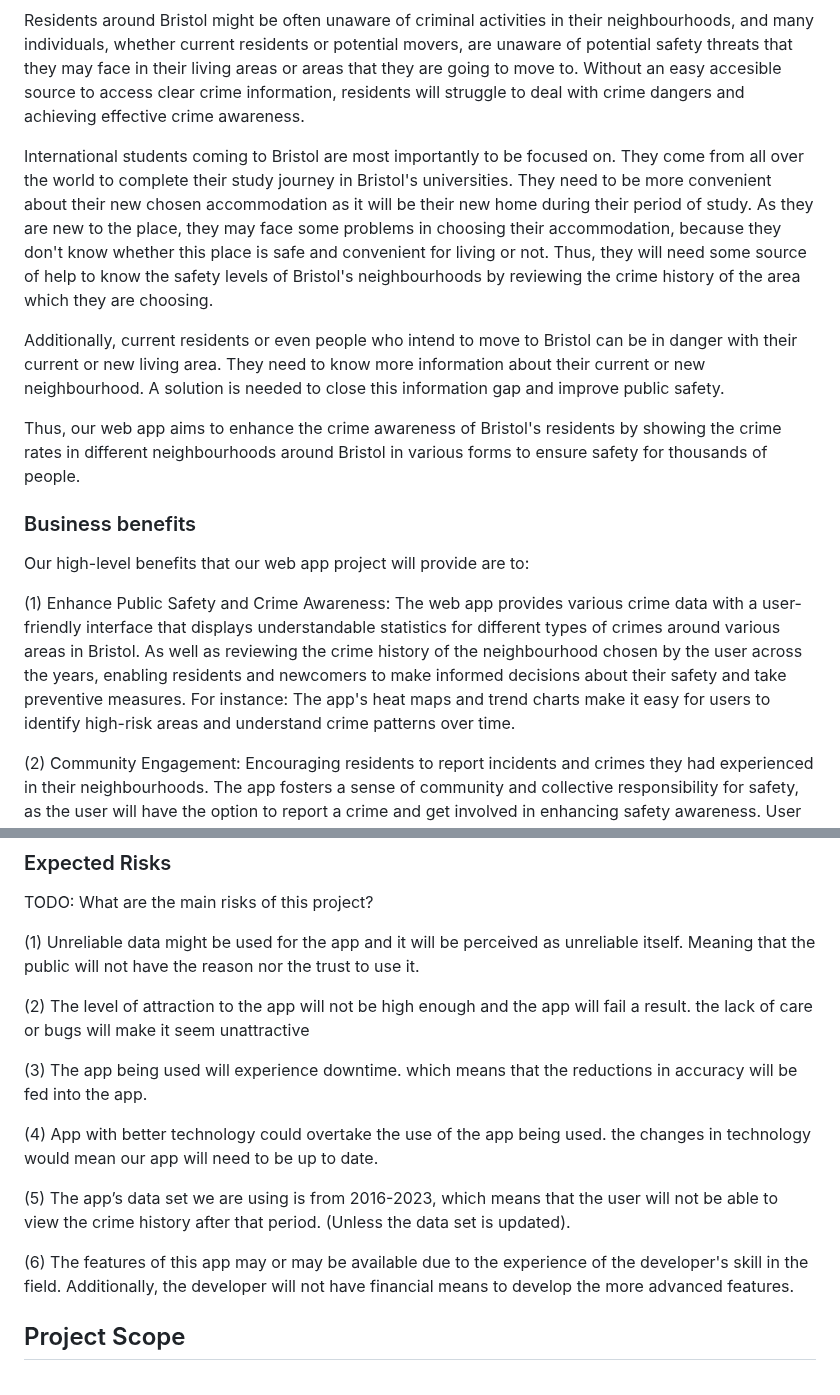
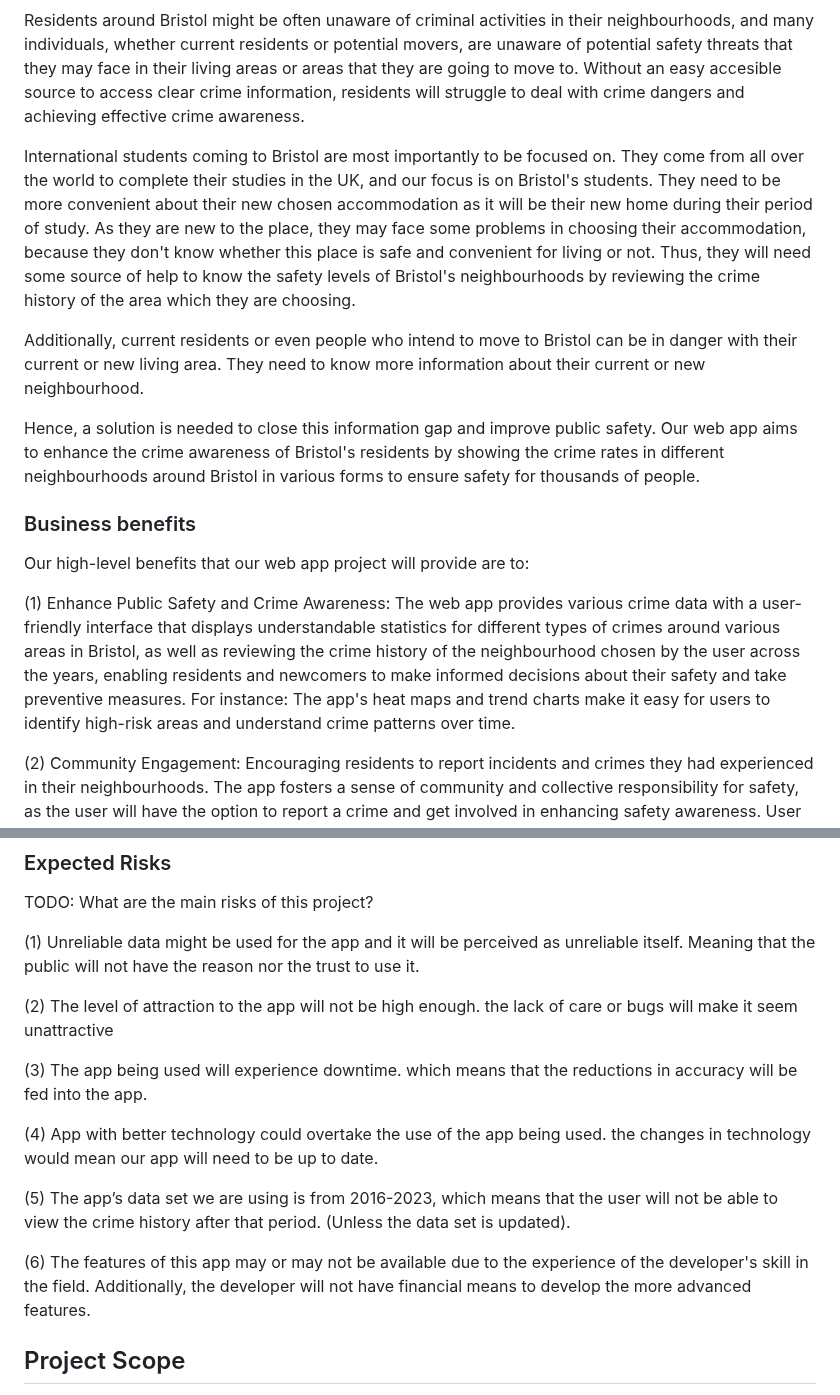
Before and after one commit to seifhassan2/Bristol-Find-a-Crime-WebApp, a Markdown page: planning.md, 2 parts joined by grey strips. Rendered like a GitHub page.

```diff
--- a/planning.md
+++ b/planning.md
@@ -9,18 +9,18 @@ Bristol's Find a Crime
 
  Residents around Bristol might be often unaware of criminal activities in their neighbourhoods, and many individuals, whether current residents or potential movers, are unaware of potential safety threats that they may face in their living areas or areas that they are going to move to. Without an easy accesible source to access clear crime information, residents will struggle to deal with crime dangers and achieving effective crime awareness.
 
- International students coming to Bristol are most importantly to be focused on. They come from all over the world to complete their study journey in Bristol's universities. They need to be more convenient about their new chosen accommodation as it will be their new home during their period of study. As they are new to the place, they may face some problems in choosing their accommodation, because they don't know whether this place is safe and convenient for living or not. Thus, they will need some source of help to know the safety levels of Bristol's neighbourhoods by reviewing the crime history of the area which they are choosing.
+ International students coming to Bristol are most importantly to be focused on. They come from all over the world to complete their studies in the UK, and our focus is on Bristol's students. They need to be more convenient about their new chosen accommodation as it will be their new home during their period of study. As they are new to the place, they may face some problems in choosing their accommodation, because they don't know whether this place is safe and convenient for living or not. Thus, they will need some source of help to know the safety levels of Bristol's neighbourhoods by reviewing the crime history of the area which they are choosing.
 
- Additionally, current residents or even people who intend to move to Bristol can be in danger with their current or new living area. They need to know more information about their current or new neighbourhood. A solution is needed to close this information gap and improve public safety.
+ Additionally, current residents or even people who intend to move to Bristol can be in danger with their current or new living area. They need to know more information about their current or new neighbourhood.
 
- Thus, our web app aims to enhance the crime awareness of Bristol's residents by showing the crime rates in different neighbourhoods around Bristol in various forms to ensure safety for thousands of people.
+Hence, a solution is needed to close this information gap and improve public safety. Our web app aims to enhance the crime awareness of Bristol's residents by showing the crime rates in different neighbourhoods around Bristol in various forms to ensure safety for thousands of people.
 
 
 ### Business benefits
 
 Our high-level benefits that our web app project will provide are to:
 
-(1) Enhance Public Safety and Crime Awareness: The web app provides various crime data with a user-friendly interface that displays understandable statistics for different types of crimes around various areas in Bristol. As well as reviewing the crime history of the neighbourhood chosen by the user across the years, enabling residents and newcomers to make informed decisions about their safety and take preventive measures. For instance: The app's heat maps and trend charts make it easy for users to identify high-risk areas and understand crime patterns over time.
+(1) Enhance Public Safety and Crime Awareness: The web app provides various crime data with a user-friendly interface that displays understandable statistics for different types of crimes around various areas in Bristol, as well as reviewing the crime history of the neighbourhood chosen by the user across the years, enabling residents and newcomers to make informed decisions about their safety and take preventive measures. For instance: The app's heat maps and trend charts make it easy for users to identify high-risk areas and understand crime patterns over time.
 
 (2) Community Engagement: Encouraging residents to report incidents and crimes they had experienced in their neighbourhoods. The app fosters a sense of community and collective responsibility for safety, as the user will have the option to report a crime and get involved in enhancing safety awareness. User reports are not only foster community involvement but also enhance the accuracy and timeliness of the crime data presented and to make our data source updated by the time.
 
@@ -65,7 +65,7 @@ TODO: What are the main risks of this project?
 
 (1) Unreliable data might be used for the app and it will be perceived as unreliable itself. Meaning that the public will not have the reason nor the trust to use it.
 
-(2) The level of attraction to the app will not be high enough and the app will fail a result. the lack of care or bugs will make it seem unattractive
+(2) The level of attraction to the app will not be high enough. the lack of care or bugs will make it seem unattractive
 
 (3) The app being used will experience downtime. which means that the reductions in accuracy will be fed into the app.
 
@@ -73,7 +73,7 @@ TODO: What are the main risks of this project?
 
 (5) The app’s data set we are using is from 2016-2023, which means that the user will not be able to view the crime history after that period. (Unless the data set is updated).
 
-(6) The features of this app may or may be available due to the experience of the developer's skill in the field. Additionally, the developer will not have financial means to develop the more advanced features.
+(6) The features of this app may or may not be available due to the experience of the developer's skill in the field. Additionally, the developer will not have financial means to develop the more advanced features.
 
 
 
```
